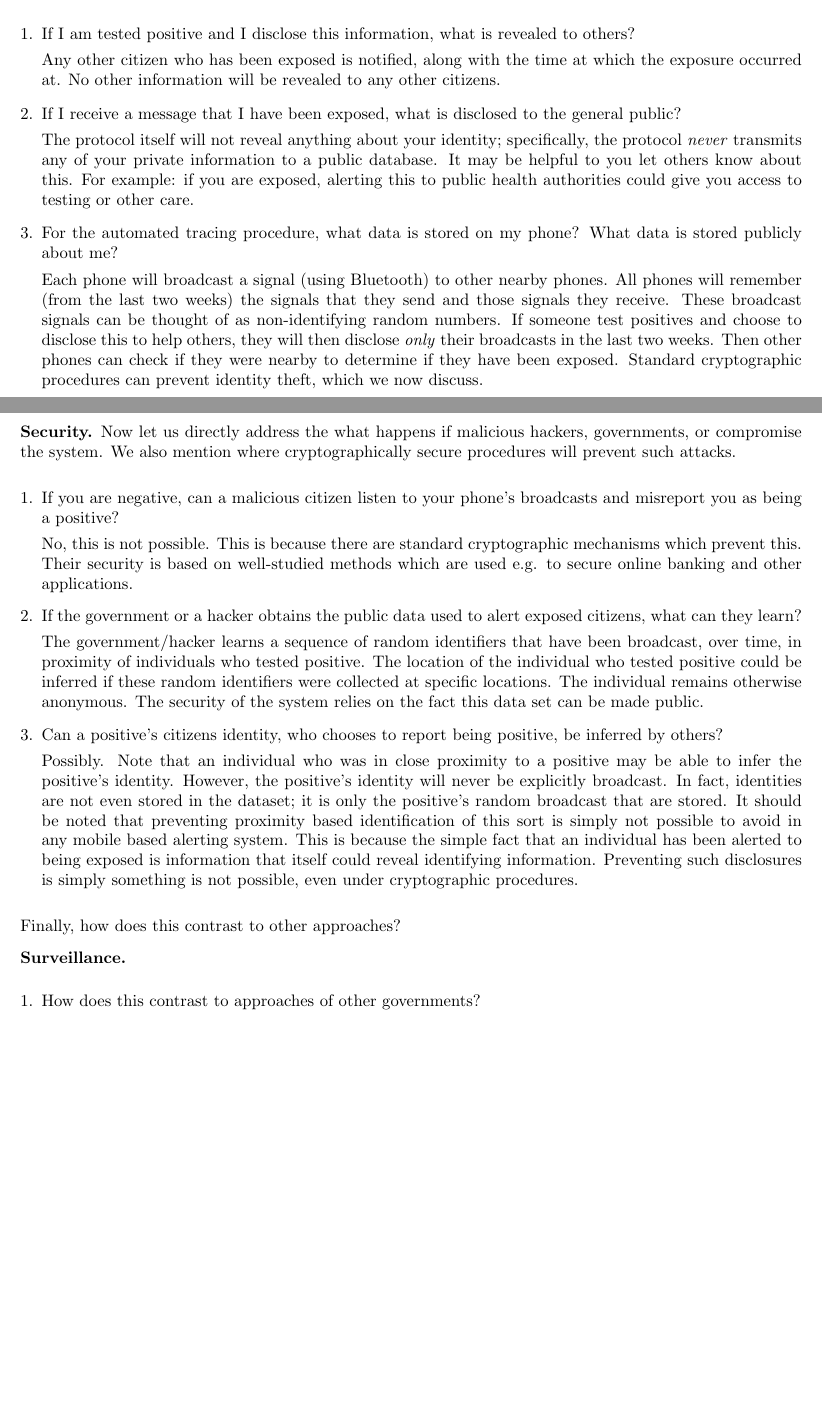
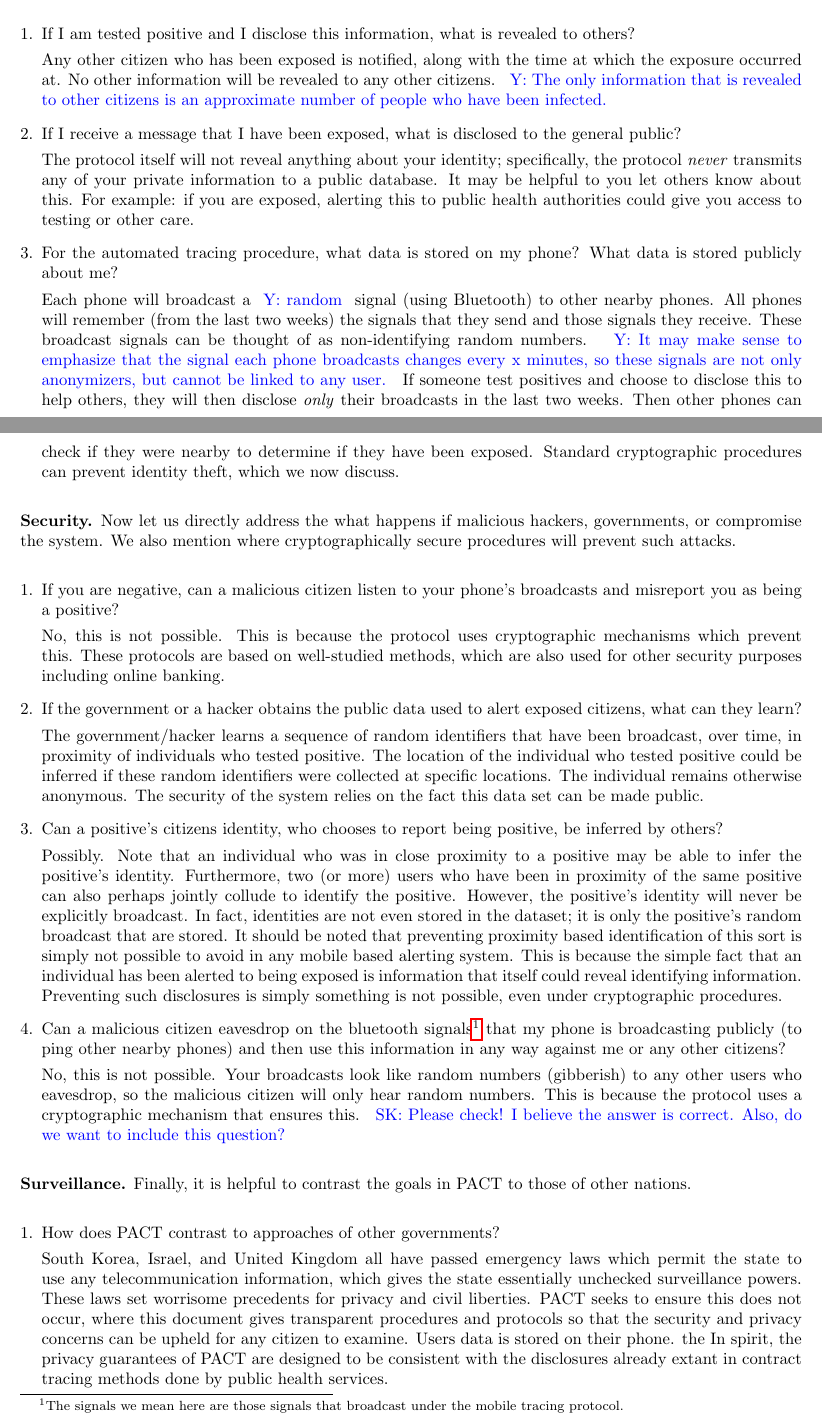
Before and after one commit to PACT-protocols/PACT, a LaTeX document (pact.tex): two parts of pages 2 and 3 of 6 before the commit and two parts of pages 2 and 3 of 7 after it, joined at a grey line, cut so that both start at the same text, the shorter picture padded with empty space. Compiled offline with pdfLaTeX.

Commit message:
Updates from Overleaf

```diff
--- a/pact.tex
+++ b/pact.tex
@@ -3,6 +3,8 @@
 \usepackage[utf8]{inputenc}
 \usepackage{hyperref}
 \usepackage{enumitem,kantlipsum}
+\usepackage{graphicx, color}
+\newcommand{\TODO}[1]{ {\color{blue} #1 }}
 
 
 \title{{\Huge PACT\/}:   {\Huge P\/}rivacy Sensitive Protocols {\Huge A\/}nd Standards\\
@@ -72,7 +74,7 @@ Narrowcasting is simply a broadacasting mechanistm, and, for "interviews", all t
 \begin{enumerate}[leftmargin=*]
 \item If I am tested positive and I disclose this information, what is revealed to others?
 
-Any other citizen who has been exposed is notified, along with the time at which the exposure occurred at. No other information will be revealed to any other citizens.
+Any other citizen who has been exposed is notified, along with the time at which the exposure occurred at. No other information will be revealed to any other citizens. \TODO{Y:  The only information that is revealed to other citizens is an approximate number of people who have been infected.}
 
 \item If I receive a message that I have been exposed, what is disclosed to the general public?
 
@@ -80,7 +82,7 @@ The protocol itself will not reveal anything about your identity; specifically,
 
 \item For the automated tracing procedure, what data is stored on my phone? What data is stored publicly about me?
 
-Each phone will broadcast a signal (using Bluetooth) to other nearby phones. All phones will remember (from the last two weeks) the signals that they send and those signals they receive. These broadcast signals can be thought of as non-identifying random numbers. If someone test positives and choose to disclose this to help others, they will then disclose \emph{only} their broadcasts in the last two weeks. Then other phones can check if they were nearby to determine if they have been exposed. Standard cryptographic procedures can prevent identity theft, which we now discuss.
+Each phone will broadcast a \TODO{Y: random} signal (using Bluetooth) to other nearby phones. All phones will remember (from the last two weeks) the signals that they send and those signals they receive. These broadcast signals can be thought of as non-identifying random numbers. \TODO{Y: It may make sense to emphasize that the signal each phone broadcasts changes every x minutes, so these signals are not only anonymizers, but cannot be linked to any user.}  If someone test positives and choose to disclose this to help others, they will then disclose \emph{only} their broadcasts in the last two weeks. Then other phones can check if they were nearby to determine if they have been exposed. Standard cryptographic procedures can prevent identity theft, which we now discuss.
 
 \end{enumerate}
 
@@ -92,7 +94,7 @@ Each phone will broadcast a signal (using Bluetooth) to other nearby phones. All
 \item If you are negative, can a malicious citizen listen to your phone's broadcasts and misreport you as being a positive?
 %Can a hacker misreport negative individuals as medically confirmed positive?
 
-   No, this is not possible. This is because there are standard cryptographic mechanisms which prevent this. Their security is based on well-studied methods which are used e.g. to secure online banking and other applications.
+   No, this is not possible. This is because the protocol uses cryptographic mechanisms which prevent this. These protocols are based on well-studied methods, which are also used for other security purposes including online banking.
    % No, this is not possible. This is because there standard cryptographic protocols which prevent this (e.g. related to how online banking works and other secure exchanges).
 
 
@@ -104,17 +106,26 @@ Each phone will broadcast a signal (using Bluetooth) to other nearby phones. All
 
 \item Can a positive's citizens identity, who chooses to report being positive, be inferred by others?
 
-Possibly. Note that an individual who was in close proximity to a positive may be able to infer the positive's identity.  However, the positive's identity will never be explicitly broadcast. In fact, identities are not even  stored in the dataset; it is only the positive's random broadcast that are stored.
-%Furthermore, two users who have been in proximity of the same positive can also perhaps jointly identify the positive.
+Possibly. Note that an individual who was in close proximity to a positive may be able to infer the positive's identity.
+Furthermore, two (or more) users who have been in proximity of the same positive can also perhaps jointly collude to identify the positive.
+However, the positive's identity will never be explicitly broadcast. In fact, identities are not even  stored in the dataset; it is only the positive's random broadcast that are stored.
 It should be noted that preventing proximity based identification of this sort is simply not possible to avoid in any mobile based alerting system. This is because the simple fact that an individual has been alerted to being exposed is information that itself could reveal identifying information.  Preventing such disclosures is simply something is not possible, even under cryptographic procedures.
+
+\item Can a malicious citizen eavesdrop on the bluetooth signals\footnote{The signals we mean here are those signals that broadcast under the mobile tracing protocol.} that my phone is broadcasting publicly (to ping other nearby phones) and then use this information in any way against me or any other citizens?
+
+   No, this is not possible. Your broadcasts look like random numbers (gibberish) to any other users who eavesdrop, so the malicious citizen will only hear random numbers. This is because the protocol uses a cryptographic mechanism that ensures this.  \TODO{SK: Please check! I believe the answer is correct. Also, do we want to include this question?}
 
 \end{enumerate}
 
-Finally, how does this contrast to other approaches?
 
-\textbf{Surveillance.}
+
+\textbf{Surveillance.} Finally, it is helpful to contrast the goals in PACT to those of other nations.
+
 \begin{enumerate}[leftmargin=*]
-\item How does this contrast to approaches of other governments?
+\item How does PACT contrast to approaches of other governments?
+
+South Korea, Israel, and United Kingdom all have passed emergency laws which permit the state to use any telecommunication information, which gives the state essentially unchecked surveillance powers. These laws set worrisome precedents for privacy and civil liberties. PACT seeks to ensure this does not occur, where this document gives transparent procedures and protocols so that the security and privacy concerns can be upheld for any citizen to examine. Users data is stored on their phone. the In spirit, the privacy guarantees of PACT are designed to be consistent with the disclosures already extant in contract tracing methods done by public health services.
+
 \end{enumerate}
 
 \section{Protocols and Standards}
```
Also changed, not shown: pact.tex (6 more changed lines).
